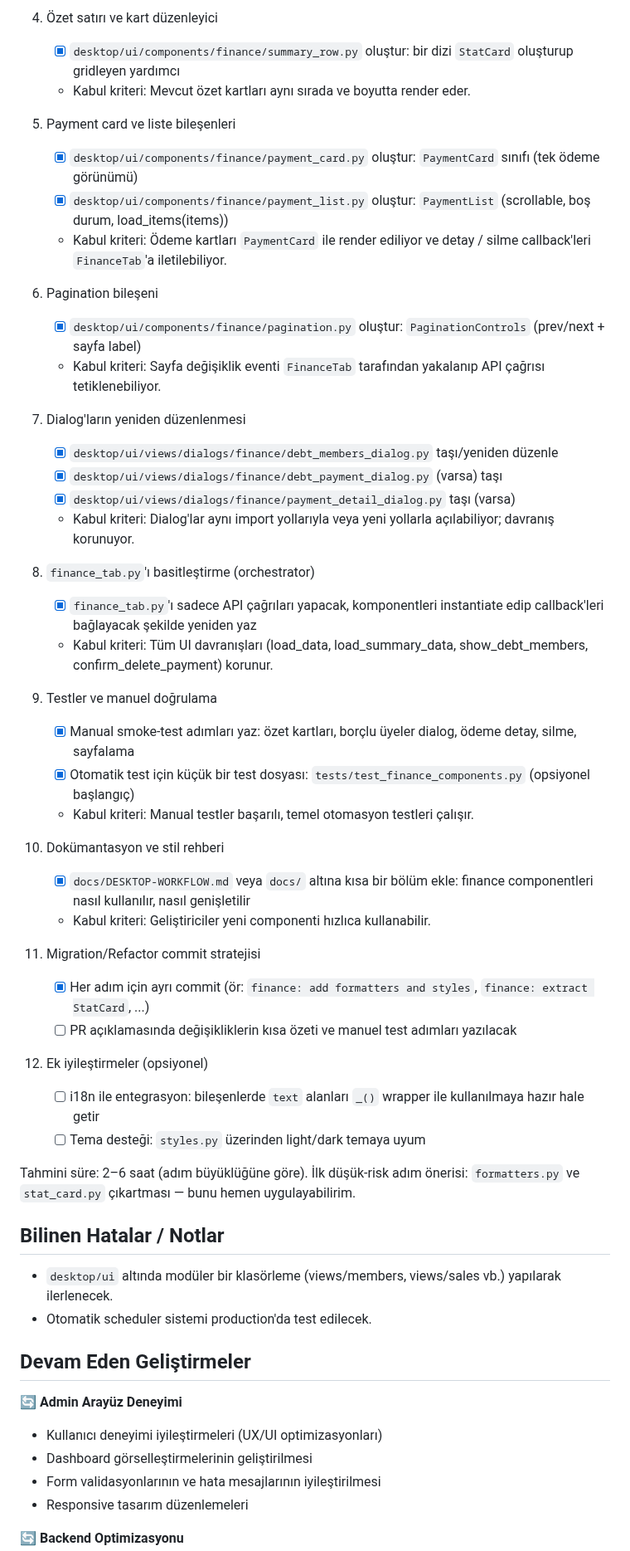
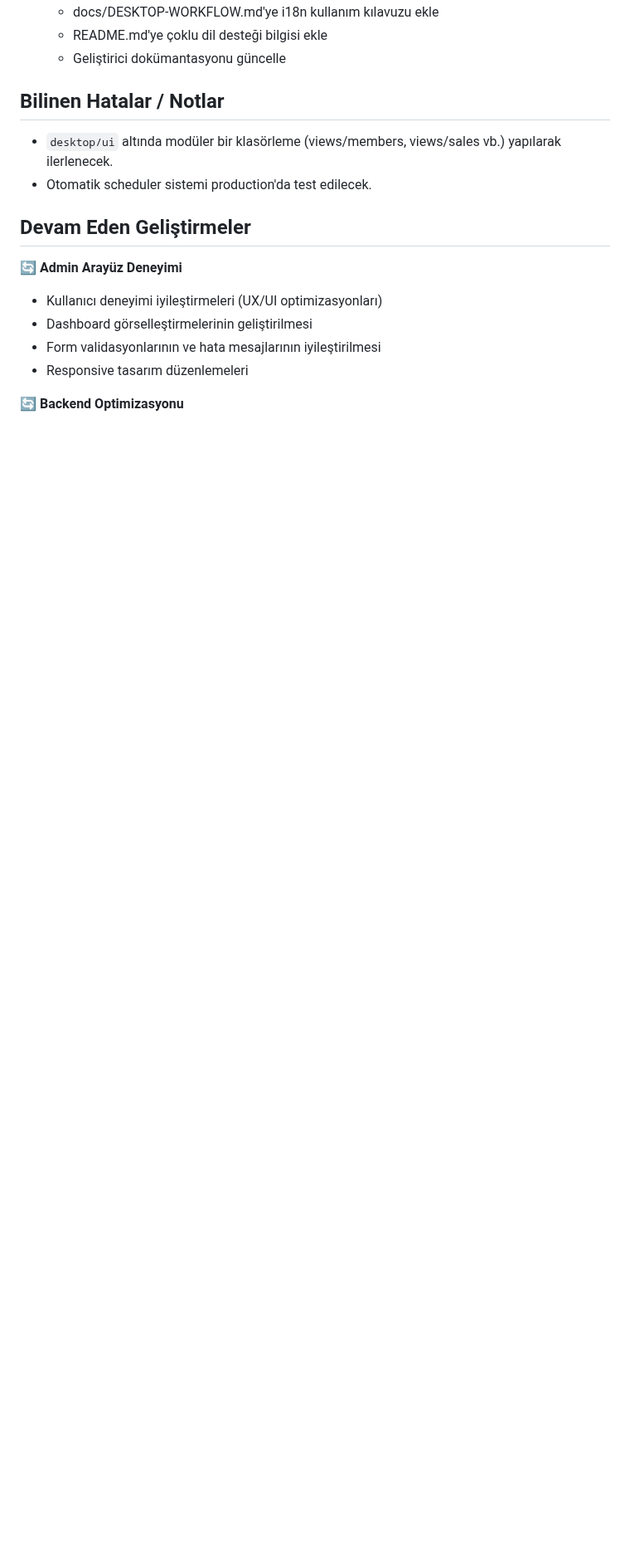
Before and after one commit to hazarute/MyRhythmNexus, a Markdown page: .memory-bank/progress.md, the part around one of its changes. Shown at 83% size. Rendered like a GitHub page; blank space fills up the shorter version.

```diff
--- a/.memory-bank/progress.md
+++ b/.memory-bank/progress.md
@@ -122,45 +59,6 @@ Kabul kriteri (kod koruma):
-4. Özet satırı ve kart düzenleyici
-	- [X] `desktop/ui/components/finance/summary_row.py` oluştur: bir dizi `StatCard` oluşturup gridleyen yardımcı
-	- Kabul kriteri: Mevcut özet kartları aynı sırada ve boyutta render eder.
-
-5. Payment card ve liste bileşenleri
-	- [X] `desktop/ui/components/finance/payment_card.py` oluştur: `PaymentCard` sınıfı (tek ödeme görünümü)
-	- [X] `desktop/ui/components/finance/payment_list.py` oluştur: `PaymentList` (scrollable, boş durum, load_items(items))
-	- Kabul kriteri: Ödeme kartları `PaymentCard` ile render ediliyor ve detay / silme callback'leri `FinanceTab`'a iletilebiliyor.
-
-6. Pagination bileşeni
-	- [X] `desktop/ui/components/finance/pagination.py` oluştur: `PaginationControls` (prev/next + sayfa label)
-	- Kabul kriteri: Sayfa değişiklik eventi `FinanceTab` tarafından yakalanıp API çağrısı tetiklenebiliyor.
-
-7. Dialog'ların yeniden düzenlenmesi
-	- [X] `desktop/ui/views/dialogs/finance/debt_members_dialog.py` taşı/yeniden düzenle
-	- [X] `desktop/ui/views/dialogs/finance/debt_payment_dialog.py` (varsa) taşı
-	- [X] `desktop/ui/views/dialogs/finance/payment_detail_dialog.py` taşı (varsa)
-	- Kabul kriteri: Dialog'lar aynı import yollarıyla veya yeni yollarla açılabiliyor; davranış korunuyor.
-
-8. `finance_tab.py`'ı basitleştirme (orchestrator)
-	- [X] `finance_tab.py`'ı sadece API çağrıları yapacak, komponentleri instantiate edip callback'leri bağlayacak şekilde yeniden yaz
-	- Kabul kriteri: Tüm UI davranışları (load_data, load_summary_data, show_debt_members, confirm_delete_payment) korunur.
-
-9. Testler ve manuel doğrulama
-	- [X] Manual smoke-test adımları yaz: özet kartları, borçlu üyeler dialog, ödeme detay, silme, sayfalama
-	- [X] Otomatik test için küçük bir test dosyası: `tests/test_finance_components.py` (opsiyonel başlangıç)
-	- Kabul kriteri: Manual testler başarılı, temel otomasyon testleri çalışır.
-
-10. Dokümantasyon ve stil rehberi
-	- [X] `docs/DESKTOP-WORKFLOW.md` veya `docs/` altına kısa bir bölüm ekle: finance componentleri nasıl kullanılır, nasıl genişletilir
-	- Kabul kriteri: Geliştiriciler yeni componenti hızlıca kullanabilir.
-
-11. Migration/Refactor commit stratejisi
-	- [X] Her adım için ayrı commit (ör: `finance: add formatters and styles`, `finance: extract StatCard`, ...)
-	- [ ] PR açıklamasında değişikliklerin kısa özeti ve manuel test adımları yazılacak
-
-12. Ek iyileştirmeler (opsiyonel)
-	- [ ] i18n ile entegrasyon: bileşenlerde `text` alanları `_()` wrapper ile kullanılmaya hazır hale getir
-	- [ ] Tema desteği: `styles.py` üzerinden light/dark temaya uyum
-
-Tahmini süre: 2–6 saat (adım büyüklüğüne göre). İlk düşük-risk adım önerisi: `formatters.py` ve `stat_card.py` çıkartması — bunu hemen uygulayabilirim.
-
+  - docs/DESKTOP-WORKFLOW.md'ye i18n kullanım kılavuzu ekle
+  - README.md'ye çoklu dil desteği bilgisi ekle
+  - Geliştirici dokümantasyonu güncelle
 ## Bilinen Hatalar / Notlar
 - `desktop/ui` altında modüler bir klasörleme (views/members, views/sales vb.) yapılarak ilerlenecek.
 - Otomatik scheduler sistemi production'da test edilecek.
```
Also changed, not shown: other parts of .memory-bank/progress.md (+42 -105 lines).
